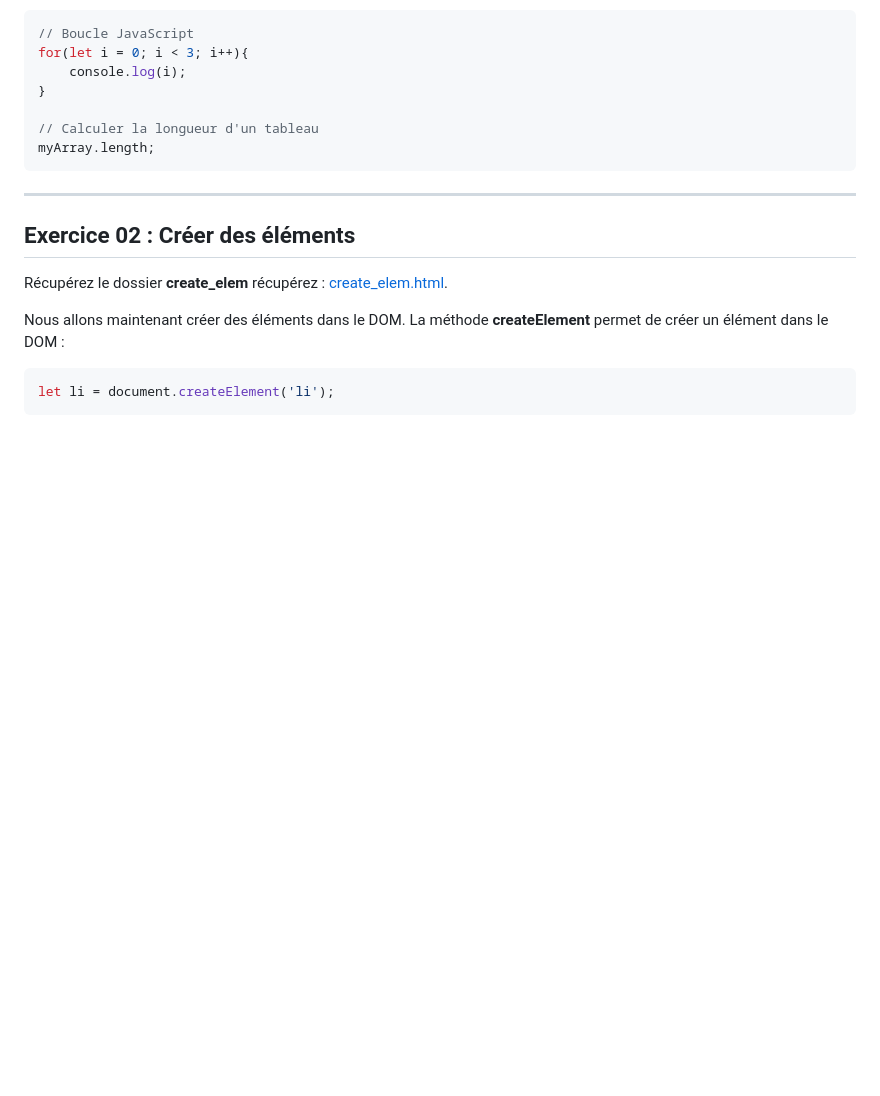
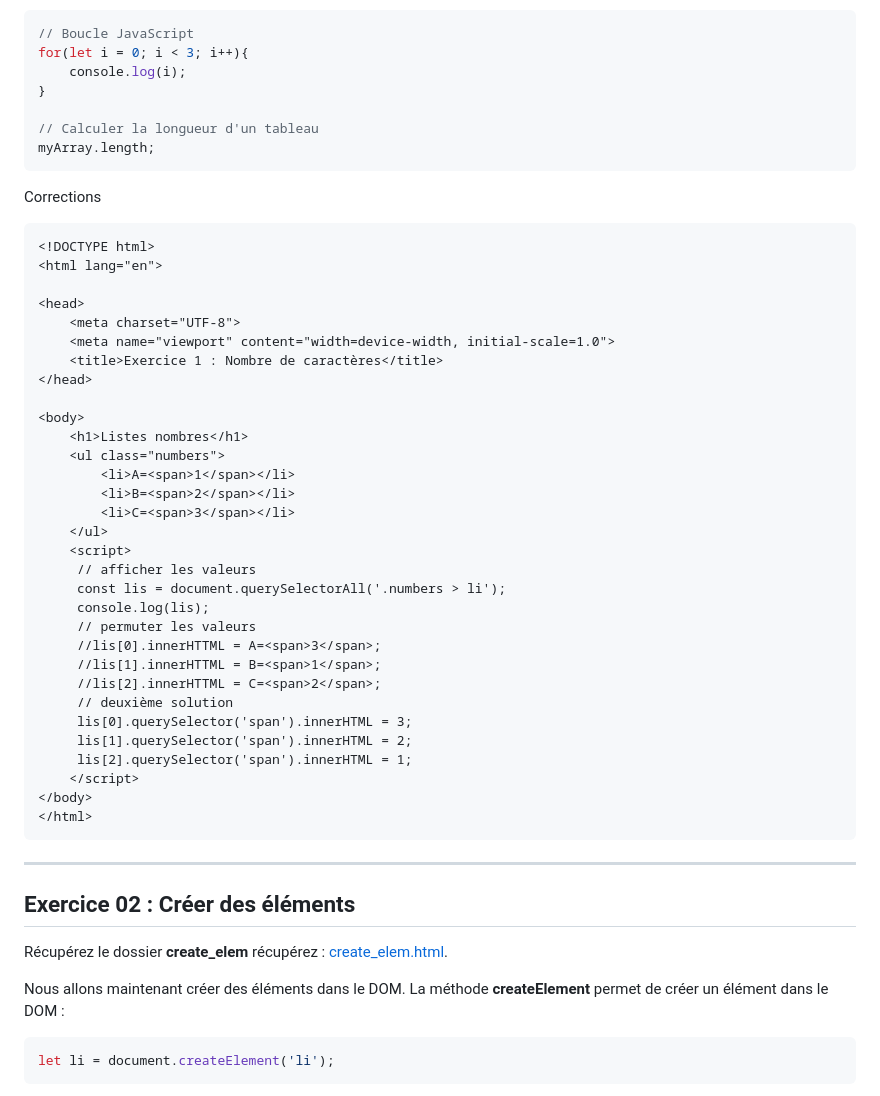
Before and after one commit to ESTIAM-PARIS-SUPPORT/JS, a Markdown page: Exercices/exercices-dom.md, the part around one of its changes. Rendered like a GitHub page; blank space fills up the shorter version.

````diff
--- a/Exercices/exercices-dom.md
+++ b/Exercices/exercices-dom.md
@@ -57,6 +57,42 @@ for(let i = 0; i < 3; i++){
 myArray.length;
 ```
 
+Corrections
+
+```html
+<!DOCTYPE html>
+<html lang="en">
+
+<head>
+    <meta charset="UTF-8">
+    <meta name="viewport" content="width=device-width, initial-scale=1.0">
+    <title>Exercice 1 : Nombre de caractères</title>
+</head>
+
+<body>
+    <h1>Listes nombres</h1>
+    <ul class="numbers">
+        <li>A=<span>1</span></li>
+        <li>B=<span>2</span></li>
+        <li>C=<span>3</span></li>
+    </ul>
+    <script>
+     // afficher les valeurs
+     const lis = document.querySelectorAll('.numbers > li');
+     console.log(lis);
+     // permuter les valeurs
+     //lis[0].innerHTTML = A=<span>3</span>;
+     //lis[1].innerHTTML = B=<span>1</span>;
+     //lis[2].innerHTTML = C=<span>2</span>;
+     // deuxième solution
+     lis[0].querySelector('span').innerHTML = 3;
+     lis[1].querySelector('span').innerHTML = 2;
+     lis[2].querySelector('span').innerHTML = 1;
+    </script>
+</body>
+</html>
+```
+
 ---
 
 ## Exercice 02 : Créer des éléments
````
Also changed, not shown: other parts of Exercices/exercices-dom.md (+134 -0 lines).
